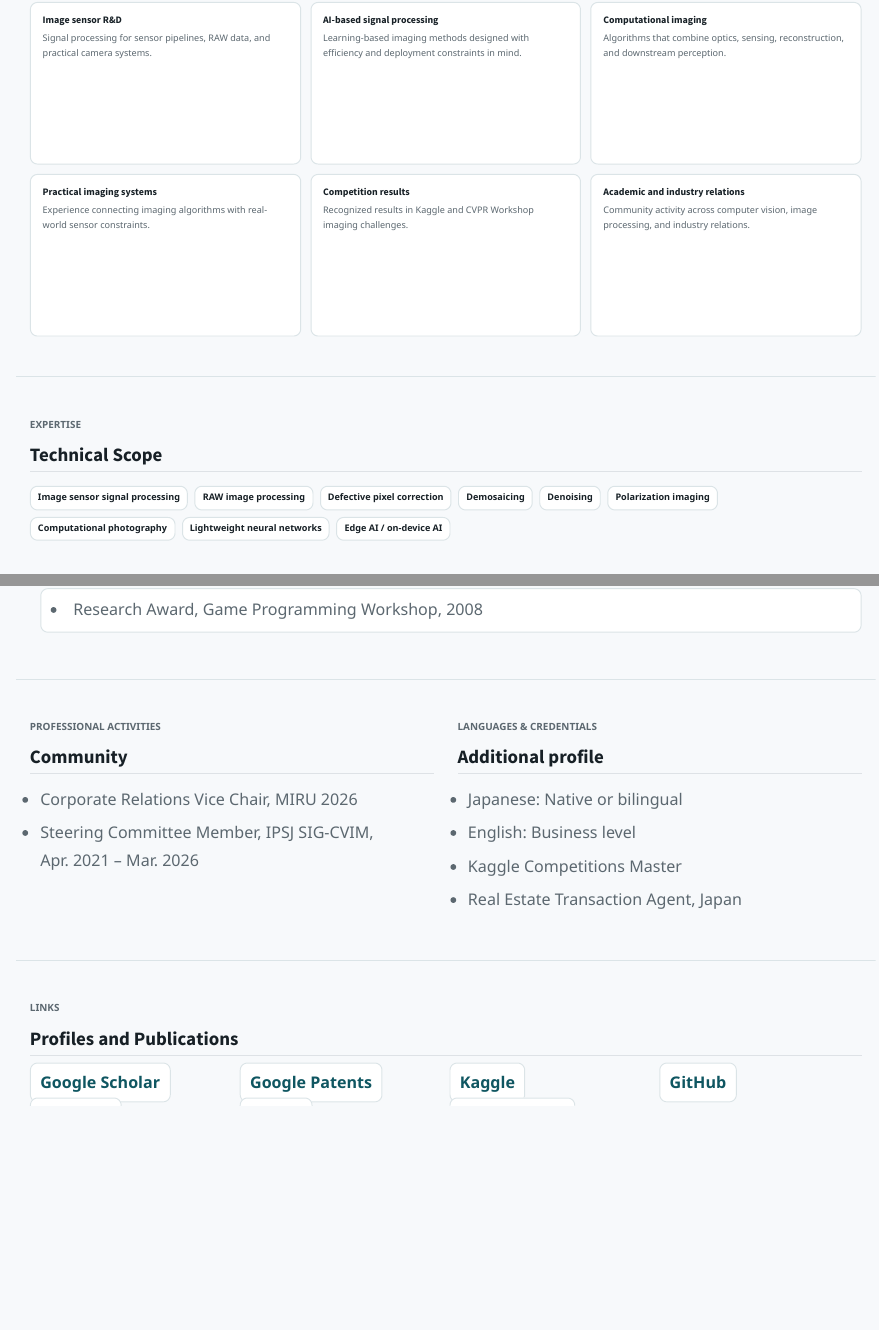
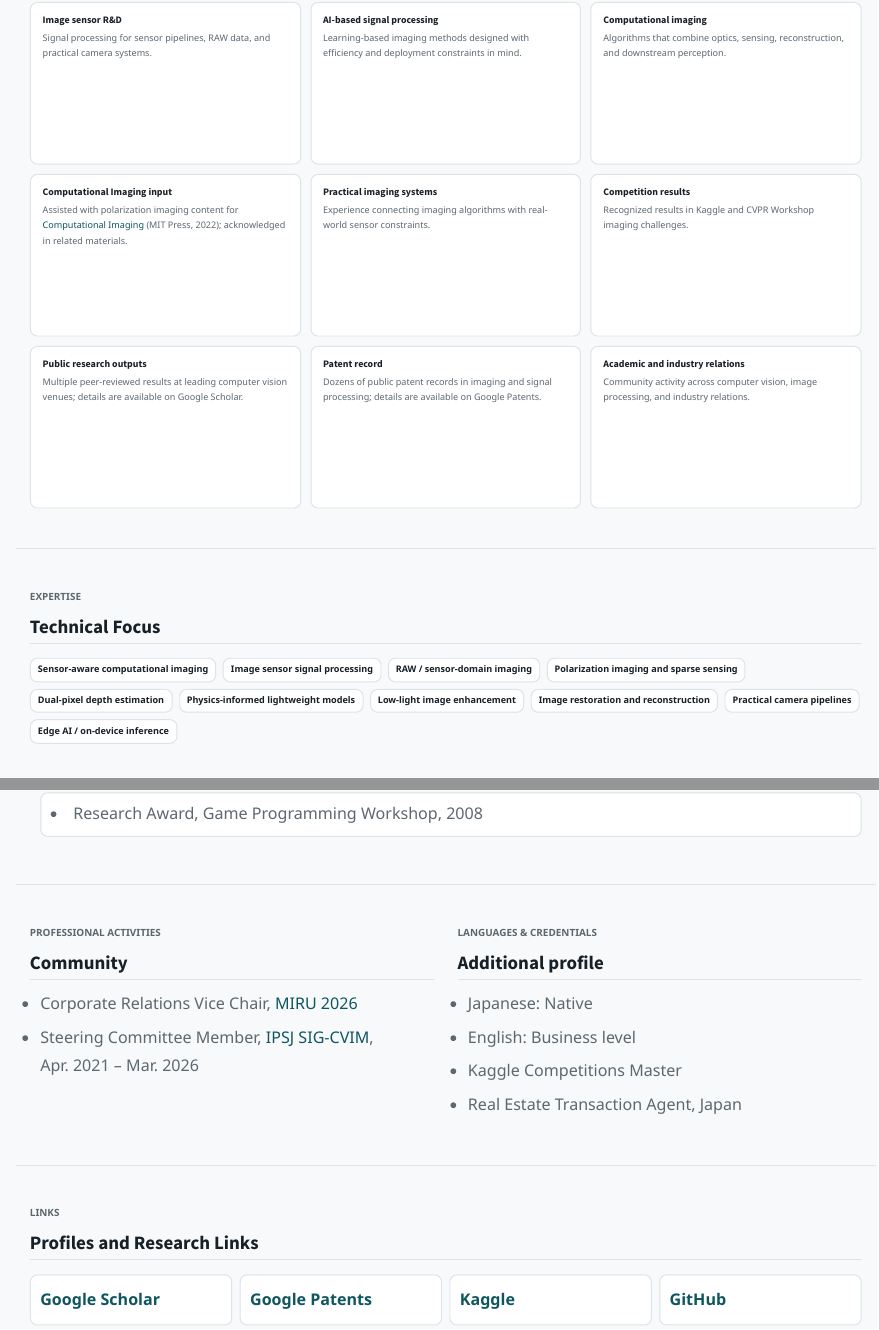
Before and after one commit to tkuri/tkuri.github.io, a Quarto document (index.qmd): the page in a window 1100 px wide, from 740 px down, and a second part further down, joined at a grey line. Rendered offline with R 4.5, knitr and Pandoc in place of Quarto, with nearby package versions.

Commit message:
Update personal profile details and enhance website structure and styles

```diff
--- a/index.qmd
+++ b/index.qmd
@@ -69,6 +69,12 @@ Algorithms that combine optics, sensing, reconstruction, and downstream percepti
 :::
 
 ::: {.info-card}
+### Computational Imaging input
+
+Assisted with polarization imaging content for [Computational Imaging](https://imagingtext.github.io/) (MIT Press, 2022); acknowledged in related materials.
+:::
+
+::: {.info-card}
 ### Practical imaging systems
 
 Experience connecting imaging algorithms with real-world sensor constraints.
@@ -78,6 +84,18 @@ Experience connecting imaging algorithms with real-world sensor constraints.
 ### Competition results
 
 Recognized results in Kaggle and CVPR Workshop imaging challenges.
+:::
+
+::: {.info-card}
+### Public research outputs
+
+Multiple peer-reviewed results at leading computer vision venues; details are available on Google Scholar.
+:::
+
+::: {.info-card}
+### Patent record
+
+Dozens of public patent records in imaging and signal processing; details are available on Google Patents.
 :::
 
 ::: {.info-card}
@@ -93,18 +111,19 @@ Community activity across computer vision, image processing, and industry relati
 Expertise
 :::
 
-## Technical Scope
+## Technical Focus
 
 ::: {.tag-list aria-label="Expertise areas"}
+- Sensor-aware computational imaging
 - Image sensor signal processing
-- RAW image processing
-- Defective pixel correction
-- Demosaicing
-- Denoising
-- Polarization imaging
-- Computational photography
-- Lightweight neural networks
-- Edge AI / on-device AI
+- RAW / sensor-domain imaging
+- Polarization imaging and sparse sensing
+- Dual-pixel depth estimation
+- Physics-informed lightweight models
+- Low-light image enhancement
+- Image restoration and reconstruction
+- Practical camera pipelines
+- Edge AI / on-device inference
 :::
 ::::
 
@@ -149,8 +168,8 @@ Professional Activities
 ## Community
 
 ::: {.plain-list}
-- Corporate Relations Vice Chair, MIRU 2026
-- Steering Committee Member, IPSJ SIG-CVIM, Apr. 2021 – Mar. 2026
+- Corporate Relations Vice Chair, [MIRU 2026](https://miru-committee.github.io/miru2026/en/)
+- Steering Committee Member, [IPSJ SIG-CVIM](https://cvim.ipsj.or.jp/), Apr. 2021 – Mar. 2026
 :::
 :::
 
@@ -162,7 +181,7 @@ Languages & Credentials
 ## Additional profile
 
 ::: {.plain-list}
-- Japanese: Native or bilingual
+- Japanese: Native
 - English: Business level
 - Kaggle Competitions Master
 - Real Estate Transaction Agent, Japan
@@ -175,10 +194,10 @@ Languages & Credentials
 Links
 :::
 
-## Profiles and Publications
+## Profiles and Research Links
 
 ::: {.link-grid}
-- [Google Scholar](https://scholar.google.com/citations?user=YOUR_GOOGLE_SCHOLAR_ID)
-- [Google Patents](https://patents.google.com/?inventor=YOUR_NAME_PLACEHOLDER)
-- [Kaggle](https://www.kaggle.com/YOUR_KAGGLE_USERNAME)
-- [GitHub](https://github.com/YOUR_GITHUB_USERNAME)
+- [Google Scholar](https://scholar.google.com/citations?user=cFF-T_gAAAAJ)
+- [Google Patents](https://patents.google.com/?inventor=teppei+kurita&oq=teppei+kurita)
+- [Kaggle](https://www.kaggle.com/tpkuri)
+- [GitHub](https://github.com/tkuri)
--- a/styles.css
+++ b/styles.css
@@ -298,15 +298,24 @@ main.content {
   padding: 0;
 }
 
+.link-grid li {
+  min-width: 0;
+}
+
 .link-grid a {
+  align-items: center;
   background: var(--surface);
   border: 1px solid var(--line);
   border-radius: 8px;
   color: var(--accent-strong);
+  display: flex;
   font-weight: 650;
+  height: 100%;
   min-height: 54px;
+  overflow-wrap: anywhere;
   padding: 0.85rem 1rem;
   text-decoration: none;
+  width: 100%;
 }
 
 .link-grid a:hover {
```
Also changed, not shown: docs/search.json, index.qmd (16 more changed lines), 3 other files.
